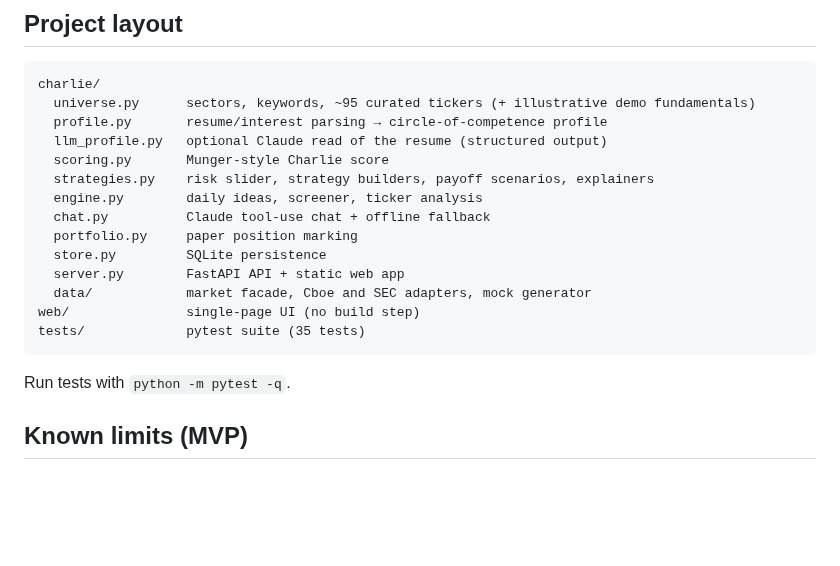
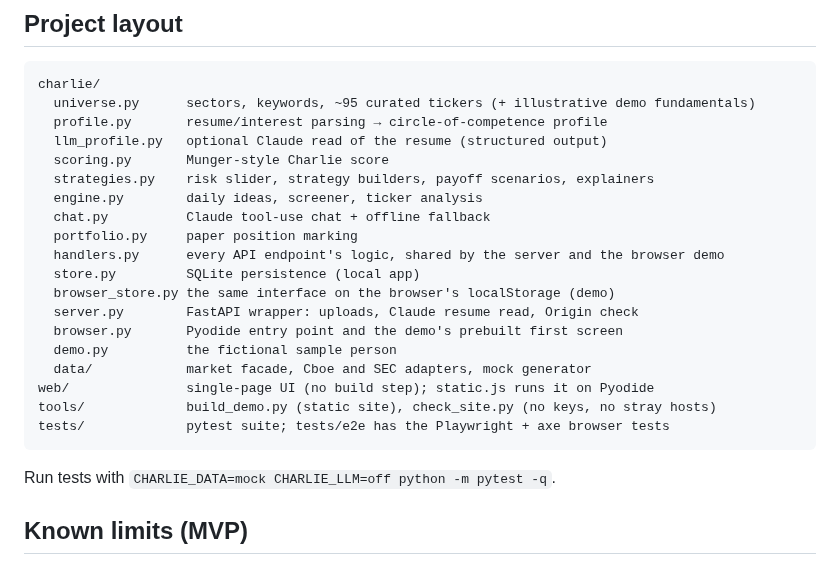
Before and after one commit to holroydchase-afk/charlie, a Markdown page: README.md, the part around one of its changes. Rendered like a GitHub page; blank space fills up the shorter version.

````diff
--- a/README.md
+++ b/README.md
@@ -75,14 +83,19 @@ charlie/
   engine.py        daily ideas, screener, ticker analysis
   chat.py          Claude tool-use chat + offline fallback
   portfolio.py     paper position marking
-  store.py         SQLite persistence
-  server.py        FastAPI API + static web app
+  handlers.py      every API endpoint's logic, shared by the server and the browser demo
+  store.py         SQLite persistence (local app)
+  browser_store.py the same interface on the browser's localStorage (demo)
+  server.py        FastAPI wrapper: uploads, Claude resume read, Origin check
+  browser.py       Pyodide entry point and the demo's prebuilt first screen
+  demo.py          the fictional sample person
   data/            market facade, Cboe and SEC adapters, mock generator
-web/               single-page UI (no build step)
-tests/             pytest suite (35 tests)
+web/               single-page UI (no build step); static.js runs it on Pyodide
+tools/             build_demo.py (static site), check_site.py (no keys, no stray hosts)
+tests/             pytest suite; tests/e2e has the Playwright + axe browser tests
 ```
 
-Run tests with `python -m pytest -q`.
+Run tests with `CHARLIE_DATA=mock CHARLIE_LLM=off python -m pytest -q`.
 
 ## Known limits (MVP)
 
````
Also changed, not shown: other parts of README.md (+9 -1 lines), HANDOFF.md (+6 -2 lines), PLAN.md (+2 -2 lines), docs/screenshots/demo-phone.png (added).
